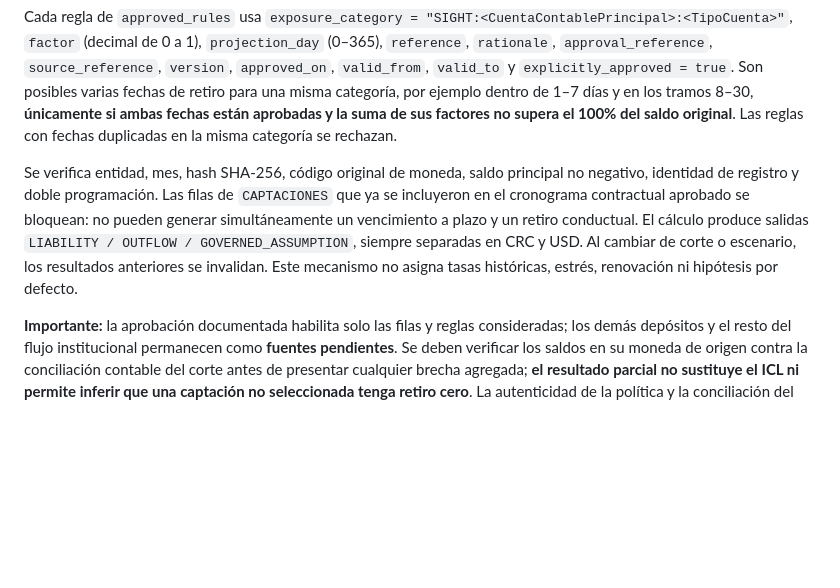
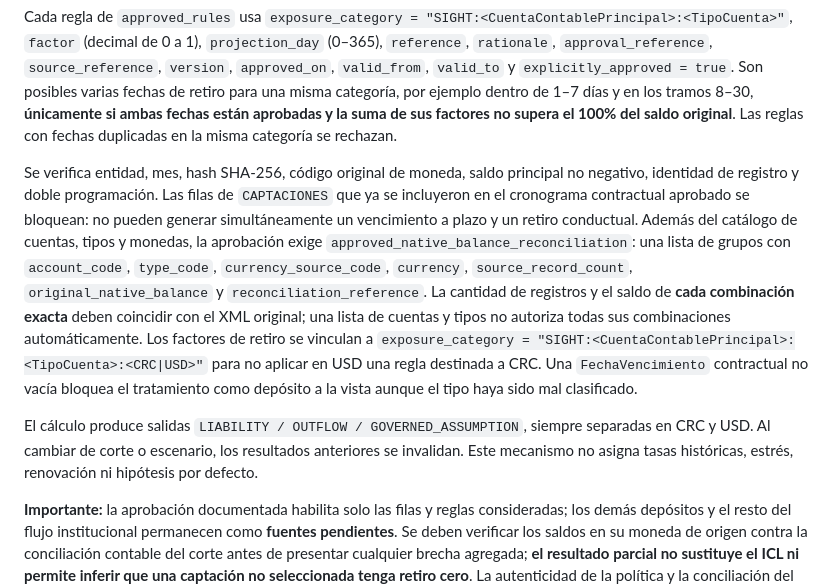
Before and after one commit to vernan2020/AIP-Enterprise, a Markdown page: docs/liquidity/SUGEF210_FLUJO_PROYECTADO_FUENTES_Y_SUPUESTOS.md, the part around the change. GitHub-like rendering; blank space fills up the shorter version.

Commit message:
docs(liquidity): require exact accounting source group balances/record counts and currency-specific runoff rules

```diff
--- a/docs/liquidity/SUGEF210_FLUJO_PROYECTADO_FUENTES_Y_SUPUESTOS.md
+++ b/docs/liquidity/SUGEF210_FLUJO_PROYECTADO_FUENTES_Y_SUPUESTOS.md
@@ -101,6 +101,8 @@ La aprobación debe contener `cutoff`, `scenario`, `entity_id`, `xml_sha256`, `a
 
 Cada regla de `approved_rules` usa `exposure_category = "SIGHT:<CuentaContablePrincipal>:<TipoCuenta>"`, `factor` (decimal de 0 a 1), `projection_day` (0–365), `reference`, `rationale`, `approval_reference`, `source_reference`, `version`, `approved_on`, `valid_from`, `valid_to` y `explicitly_approved = true`. Son posibles varias fechas de retiro para una misma categoría, por ejemplo dentro de 1–7 días y en los tramos 8–30, **únicamente si ambas fechas están aprobadas y la suma de sus factores no supera el 100% del saldo original**. Las reglas con fechas duplicadas en la misma categoría se rechazan.
 
-Se verifica entidad, mes, hash SHA-256, código original de moneda, saldo principal no negativo, identidad de registro y doble programación. Las filas de `CAPTACIONES` que ya se incluyeron en el cronograma contractual aprobado se bloquean: no pueden generar simultáneamente un vencimiento a plazo y un retiro conductual. El cálculo produce salidas `LIABILITY / OUTFLOW / GOVERNED_ASSUMPTION`, siempre separadas en CRC y USD. Al cambiar de corte o escenario, los resultados anteriores se invalidan. Este mecanismo no asigna tasas históricas, estrés, renovación ni hipótesis por defecto.
+Se verifica entidad, mes, hash SHA-256, código original de moneda, saldo principal no negativo, identidad de registro y doble programación. Las filas de `CAPTACIONES` que ya se incluyeron en el cronograma contractual aprobado se bloquean: no pueden generar simultáneamente un vencimiento a plazo y un retiro conductual. Además del catálogo de cuentas, tipos y monedas, la aprobación exige `approved_native_balance_reconciliation`: una lista de grupos con `account_code`, `type_code`, `currency_source_code`, `currency`, `source_record_count`, `original_native_balance` y `reconciliation_reference`. La cantidad de registros y el saldo de **cada combinación exacta** deben coincidir con el XML original; una lista de cuentas y tipos no autoriza todas sus combinaciones automáticamente. Los factores de retiro se vinculan a `exposure_category = "SIGHT:<CuentaContablePrincipal>:<TipoCuenta>:<CRC|USD>"` para no aplicar en USD una regla destinada a CRC. Una `FechaVencimiento` contractual no vacía bloquea el tratamiento como depósito a la vista aunque el tipo haya sido mal clasificado.
+
+El cálculo produce salidas `LIABILITY / OUTFLOW / GOVERNED_ASSUMPTION`, siempre separadas en CRC y USD. Al cambiar de corte o escenario, los resultados anteriores se invalidan. Este mecanismo no asigna tasas históricas, estrés, renovación ni hipótesis por defecto.
 
 **Importante:** la aprobación documentada habilita solo las filas y reglas consideradas; los demás depósitos y el resto del flujo institucional permanecen como **fuentes pendientes**. Se deben verificar los saldos en su moneda de origen contra la conciliación contable del corte antes de presentar cualquier brecha agregada; **el resultado parcial no sustituye el ICL ni permite inferir que una captación no seleccionada tenga retiro cero**. La autenticidad de la política y la conciliación del saldo XML con contabilidad deben verificarse por Tesorería y Riesgos antes de considerar el resultado apto para uso regulatorio.
```
